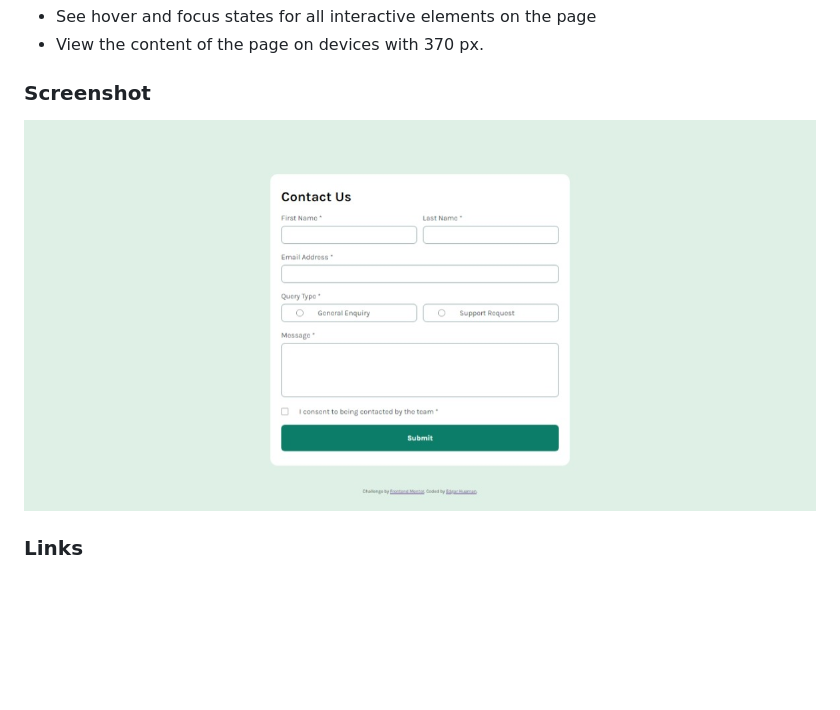
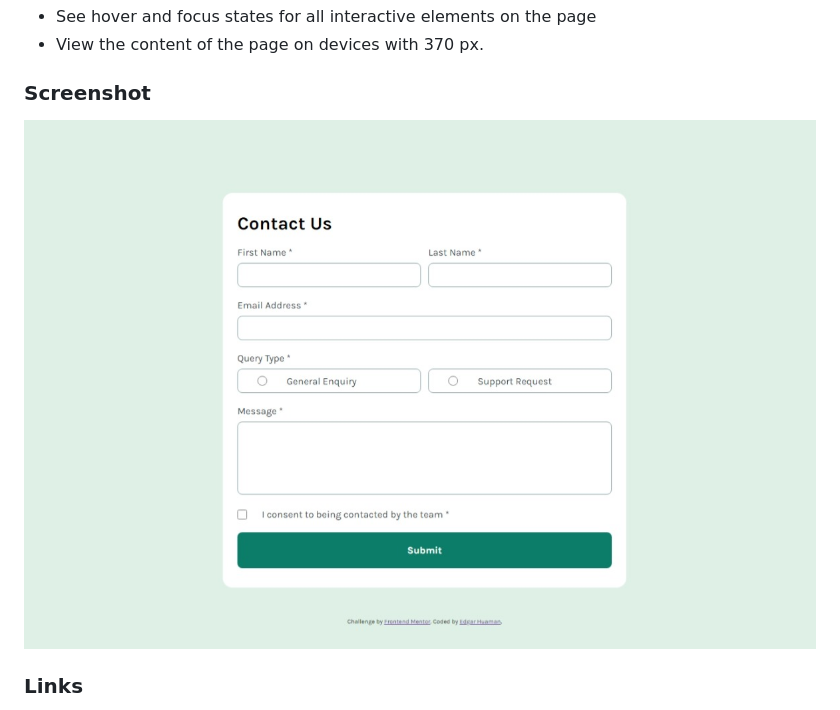
Before and after one commit to EdgarHuamanPE/contact-form, a Markdown page: README.md, the part around the change. GitHub-like rendering; pictures changed too: assets/images/final_.jpeg (added); blank space fills up the shorter version.

Commit message:
Fix errors 5

```diff
--- a/README.md
+++ b/README.md
@@ -28,7 +28,7 @@ Users should be able to:
 
 ### Screenshot
 
-![](./assets/images/final.jpeg)
+![](./assets/images/final_.jpeg)
 
 ### Links
 
```
